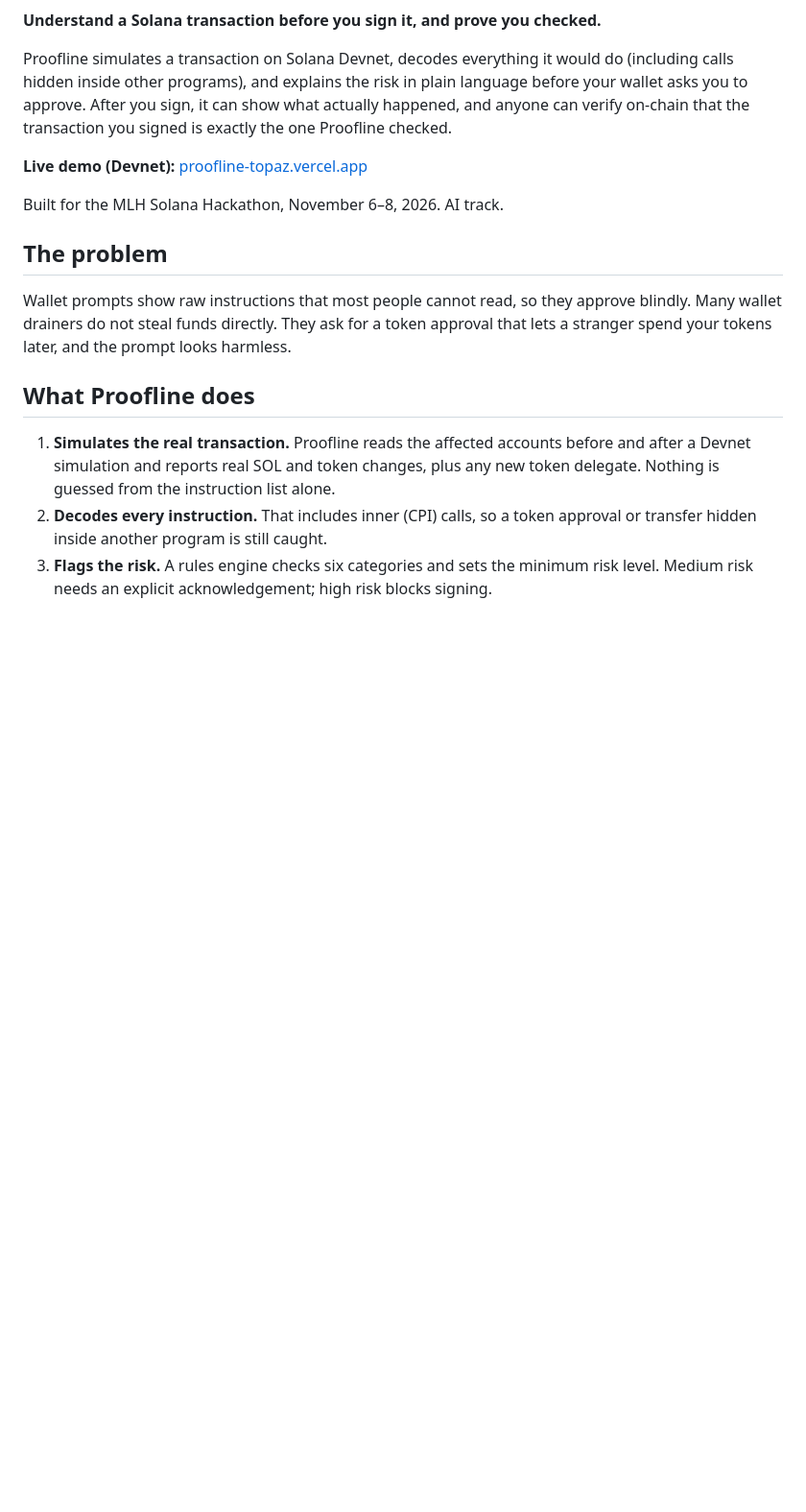
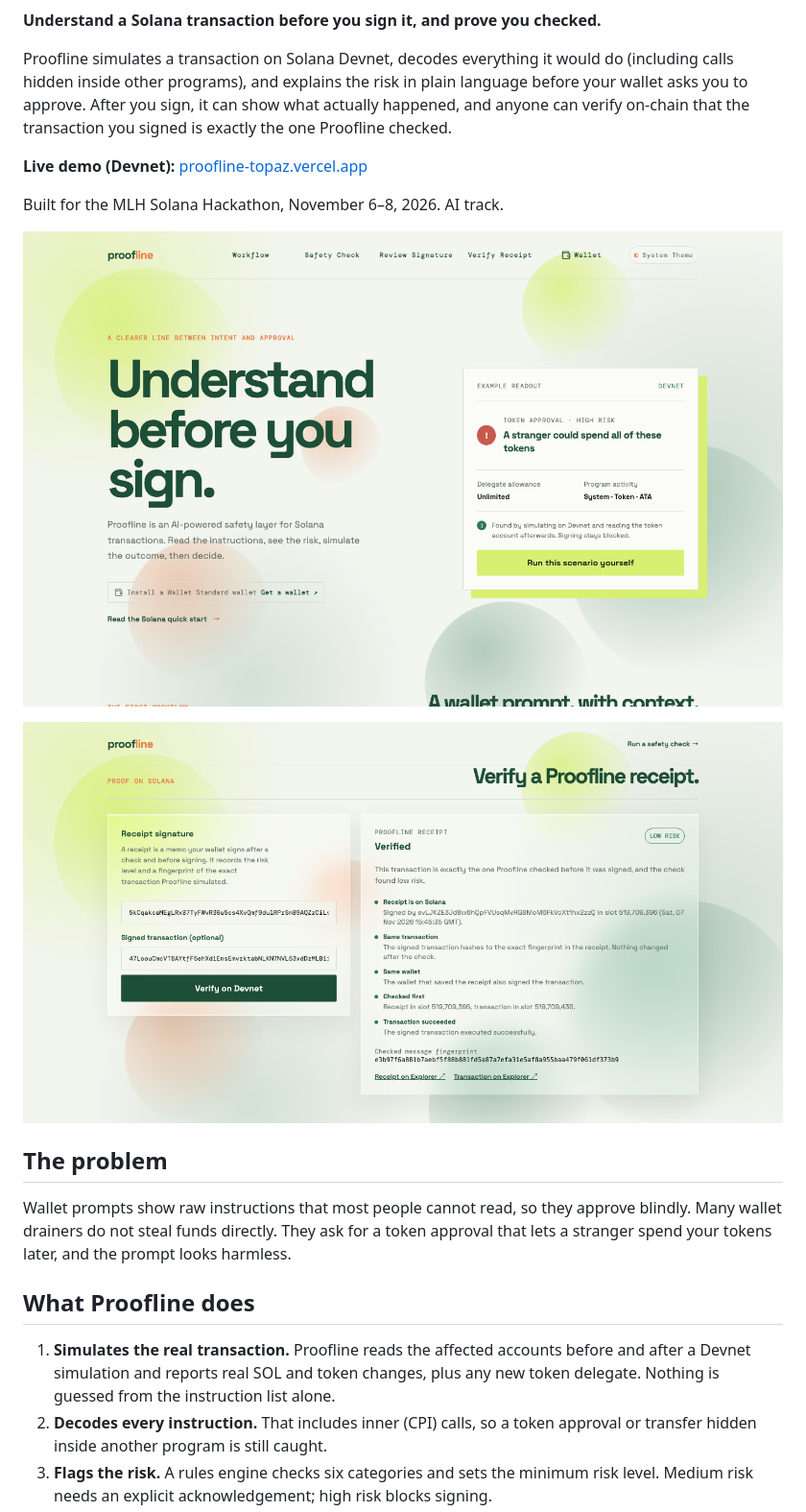
Before and after one commit to Darlington6/proofline, a Markdown page: README.md, the part around the change. Shown at 96% size. GitHub-like rendering; pictures changed too: docs/screenshots/home.png (added), docs/screenshots/receipt-verified.png (added); blank space fills up the shorter version.

Commit message:
docs: add home and receipt screenshots to readme

```diff
--- a/README.md
+++ b/README.md
@@ -7,6 +7,10 @@ Proofline simulates a transaction on Solana Devnet, decodes everything it would
 **Live demo (Devnet):** [proofline-topaz.vercel.app](https://proofline-topaz.vercel.app)
 
 Built for the MLH Solana Hackathon, November 6–8, 2026. AI track.
+
+![Proofline home page: "Understand before you sign" next to an example high-risk token approval readout](docs/screenshots/home.png)
+
+![A verified proof receipt: same transaction, same wallet, checked first, and succeeded on Devnet](docs/screenshots/receipt-verified.png)
 
 ## The problem
 
```
